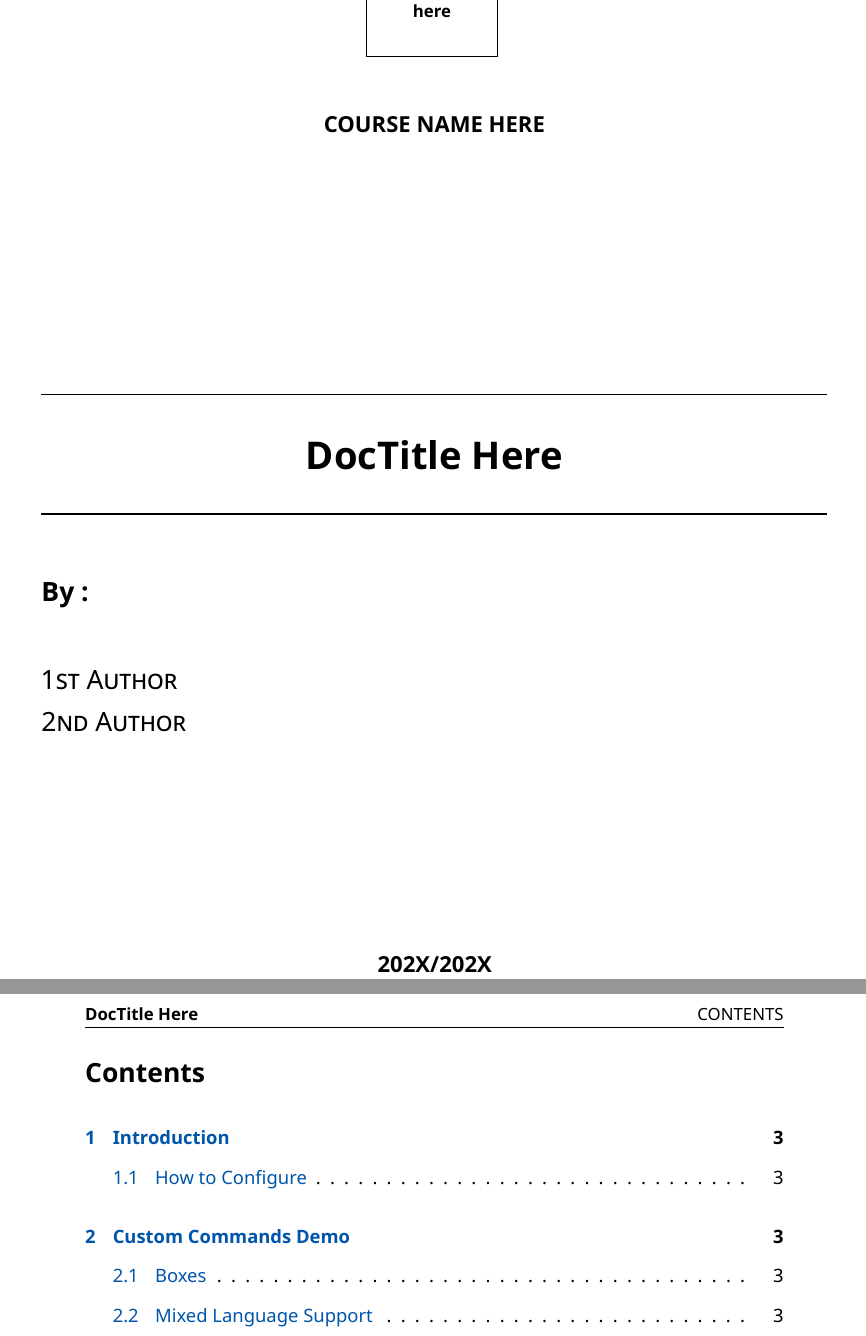
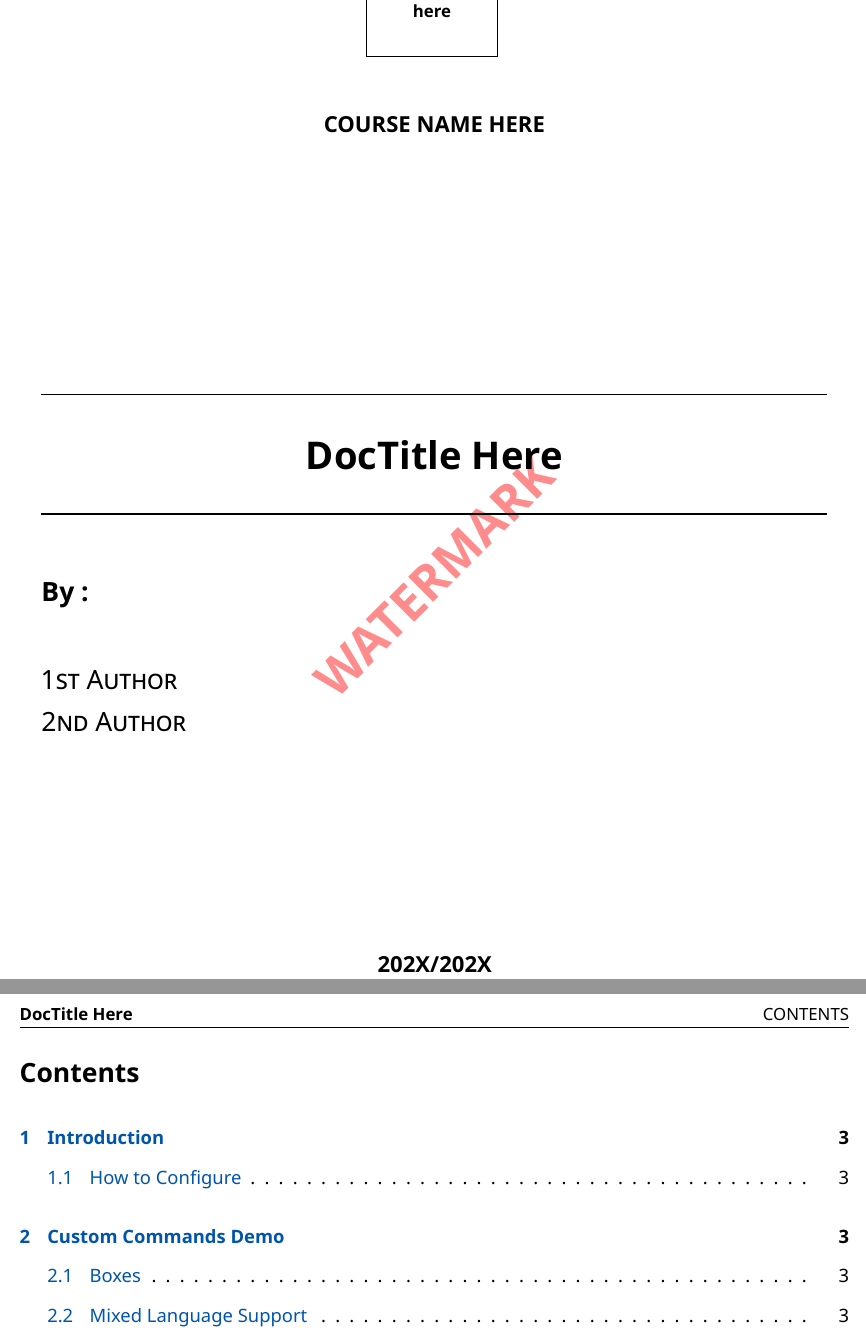
Before and after one commit to ARayane24/Ultimate-Latex-Template, a LaTeX document (main.tex, which reads config/colors.tex, config/header_footer_default/footer.tex, config/header_footer_default/header.tex): two parts of pages 1 and 2 of 3, joined at a grey line, cut so that both start at the same text. Compiled offline with XeLaTeX.

Commit message:
add : - readme file - water_mark config - header config - colors config
edit :
- making the make file useable in Windows
- add \IfNotEmpty and \fillWithDots
- make the margins more easy to costumize

```diff
--- /dev/null
+++ b/config/colors.tex
@@ -0,0 +1 @@
+\definecolor{myblue}{HTML}{4672C3}
--- /dev/null
+++ b/config/header_footer_default/footer.tex
@@ -0,0 +1,7 @@
+\newcommand{\thefooter}{%
+    \noindent\rule{\linewidth}{0.4pt}
+    \begin{center}
+        \small
+        \textcolor{gray}{\DocTitle{} -- \CourseName{} -- \AcademicYear{}}
+    \end{center}
+}
--- /dev/null
+++ b/config/header_footer_default/header.tex
@@ -0,0 +1,27 @@
+\fancypagestyle{withheader}{
+    \fancyhf{}
+
+    % ===== HEADER CONTENT =====
+    \fancyhead[C]{%
+        \begin{minipage}{\textwidth}
+            \centering
+            \includegraphics[height=2cm]{\HeaderLogo} \\[0.2cm]
+            {\LARGE \textbf{\DocTitle}} \\
+            {\large \DocSubtitle}
+        \end{minipage}
+    }
+
+
+
+
+    % Footer is reused
+    \fancyfoot[C]{\thefooter}
+}
+
+\fancypagestyle{with-out-header}{
+    \fancyhf{}
+    \renewcommand{\headrulewidth}{0pt}
+
+    % Footer is reused
+    \fancyfoot[C]{\thefooter}
+}
--- a/config/settings.tex
+++ b/config/settings.tex
@@ -27,6 +27,10 @@
 
 % --- Styling ---
 \newcommand{\ThemeColor}{0055AA} % Hex code without #
-\newcommand{\MarginSize}{2.5cm}
+\newcommand{\TopMargin}{2.5cm}
+\newcommand{\BottomMargin}{2.5cm}
+\newcommand{\LeftMargin}{1cm}
+\newcommand{\RightMargin}{1cm}
+
 \newcommand{\ParIndent}{0pt}
 \newcommand{\ParSkip}{8pt}
--- a/main.tex
+++ b/main.tex
@@ -5,6 +5,13 @@
 
 % 2. Load Preamble
 \input{structure/preamble.tex}
+
+% 2.5. Load Additional Configurations
+\input{config/colors.tex}
+\input{config/header_footer_default/footer.tex}
+\input{config/header_footer_default/header.tex}
+\input{config/water_mark.tex}
+
 
 % 3. Metadata
 \title{\textbf{\DocTitle} \\ \large \DocSubtitle}
@@ -14,7 +21,7 @@
 \begin{document}
 
 % Replace standard title with custom one
-\input{structure/titlepage.tex}
+\input{config/titlepage.tex}
 \tableofcontents
 \newpage
 
--- a/structure/macros.tex
+++ b/structure/macros.tex
@@ -34,3 +34,13 @@
   frame=single,
   breaklines=true
 }
+
+\newcommand{\fillWithDots}{\makebox[2.75cm]{\dotfill}} % Custom fill length for forms
+
+\newcommand{\IfNotEmpty}[2]{%
+  \if\relax\detokenize{#1}\relax
+    % argument is empty → do nothing
+  \else
+    #2 % argument not empty → execute this
+  \fi
+}
--- a/structure/preamble.tex
+++ b/structure/preamble.tex
@@ -3,13 +3,19 @@
 % =============================================
 
 % --- Layout & Geometry ---
-\usepackage[a4paper, margin=\MarginSize]{geometry}
+% Load geometry package with custom margins
+\usepackage[a4paper,
+            top=\TopMargin,
+            bottom=\BottomMargin,
+            left=\LeftMargin,
+            right=\RightMargin]{geometry}
 \usepackage{fancyhdr}
 \pagestyle{fancy}
 \fancyhf{}
 \fancyhead[L]{\small \textbf{\DocTitle}}
 \fancyhead[R]{\small \leftmark}
 \fancyfoot[C]{\thepage}
+
 
 % --- Spacing & Typography ---
 \usepackage{setspace}
@@ -21,6 +27,7 @@
 % --- Colors & Graphics ---
 \usepackage{xcolor}
 \definecolor{PrimaryColor}{HTML}{\ThemeColor}
+\usepackage{wrapfig}
 \usepackage{graphicx}
 \graphicspath{{figures/}}
 
@@ -37,6 +44,7 @@
 }
 
 % --- Tables & Lists ---
+\usepackage{array}
 \usepackage{booktabs}
 \usepackage{enumitem}
 \setlist{nosep} % Compact lists
@@ -67,5 +75,11 @@
     \newfontfamily\arabicfont[Script=Arabic]{\ArabicFont}
 \fi
 
+\usepackage{ulem}     % for underlining
+\usepackage{caption}  % for customizing captions
+\usepackage{xparse} % For flexible argument handling
+\usepackage{expl3}
+\usepackage{comment} % For block comments
+\usepackage{background} % For watermarking
 % --- Custom Command Definitions ---
 \input{structure/macros.tex}
```
Also changed, not shown: config/water_mark.tex (added, +22 -0 lines), Makefile, README.md (added), config/titlepage.tex (renamed from structure/titlepage.tex).
